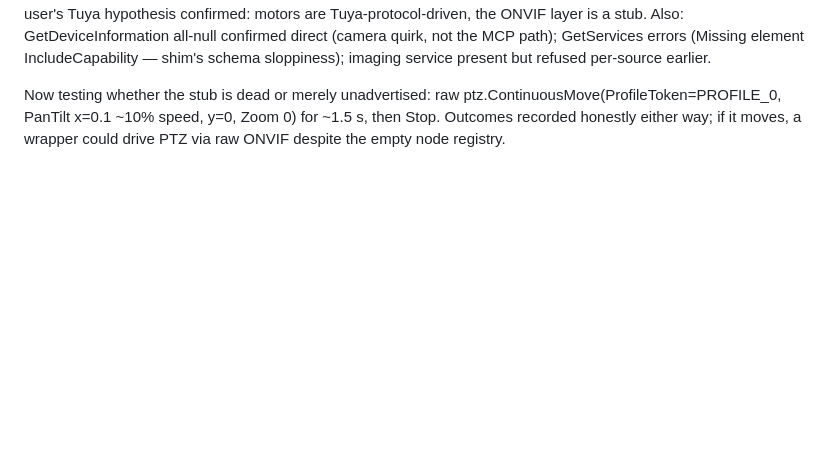
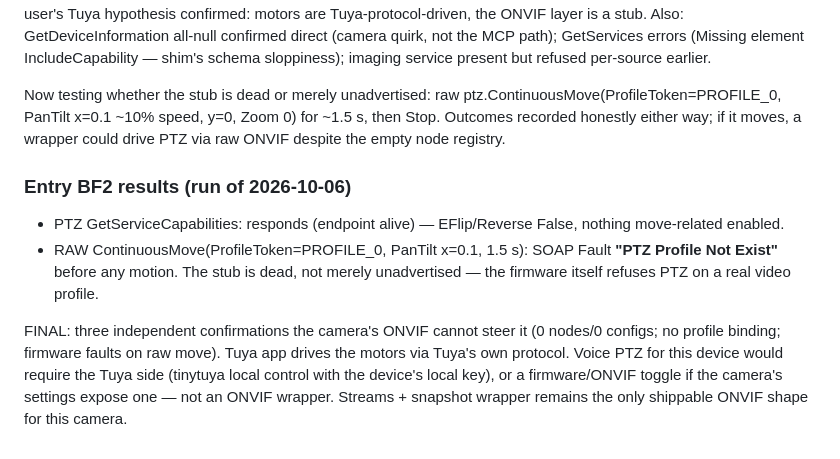
Before and after one commit to zean00/WireSense, a Markdown page: docs/PROTOCOL-mcp-selection.md, the part around the change. Drawn GitHub-style; blank space fills up the shorter version.

Commit message:
entry BF2 results: raw ContinuousMove faulted 'PTZ Profile Not Exist' — stub is dead, not unadvertised; three independent confirmations ONVIF PTZ impossible on this camera; voice PTZ path is Tuya-side (tinytuya), not ONVIF

```diff
--- a/docs/PROTOCOL-mcp-selection.md
+++ b/docs/PROTOCOL-mcp-selection.md
@@ -767,3 +767,20 @@ ptz.ContinuousMove(ProfileToken=PROFILE_0, PanTilt x=0.1 ~10% speed,
 y=0, Zoom 0) for ~1.5 s, then Stop. Outcomes recorded honestly either
 way; if it moves, a wrapper could drive PTZ via raw ONVIF despite the
 empty node registry.
+
+### Entry BF2 results (run of 2026-10-06)
+
+- PTZ GetServiceCapabilities: responds (endpoint alive) — EFlip/Reverse
+  False, nothing move-related enabled.
+- RAW ContinuousMove(ProfileToken=PROFILE_0, PanTilt x=0.1, 1.5 s):
+  SOAP Fault **"PTZ Profile Not Exist"** before any motion. The stub is
+  dead, not merely unadvertised — the firmware itself refuses PTZ on a
+  real video profile.
+
+FINAL: three independent confirmations the camera's ONVIF cannot steer it
+(0 nodes/0 configs; no profile binding; firmware faults on raw move).
+Tuya app drives the motors via Tuya's own protocol. Voice PTZ for this
+device would require the Tuya side (tinytuya local control with the
+device's local key), or a firmware/ONVIF toggle if the camera's settings
+expose one — not an ONVIF wrapper. Streams + snapshot wrapper remains the
+only shippable ONVIF shape for this camera.
```
